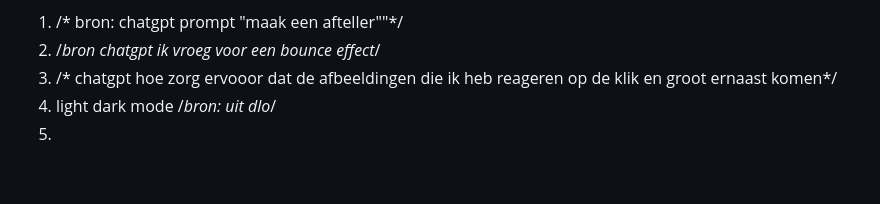
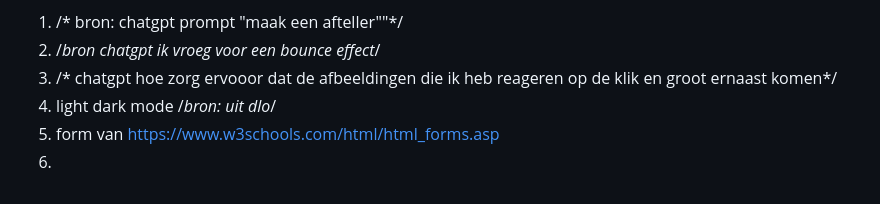
Before and after one commit to jihanee-cmd/fedCmd, a Markdown page: README.md, the part around the change. Drawn GitHub-style.

```diff
--- a/README.md
+++ b/README.md
@@ -217,6 +217,7 @@ Nb. Door *open* toe te voegen aan een *details* element kun je deze standaard op
   2. /*bron chatgpt ik vroeg voor een bounce effect*/
   3. /* chatgpt hoe zorg ervooor dat de afbeeldingen die ik heb reageren op de klik en groot ernaast komen*/
   4. light dark mode /*bron: uit dlo*/
-  5.
+  5. form van https://www.w3schools.com/html/html_forms.asp
+  6.
 
 </details>
```
